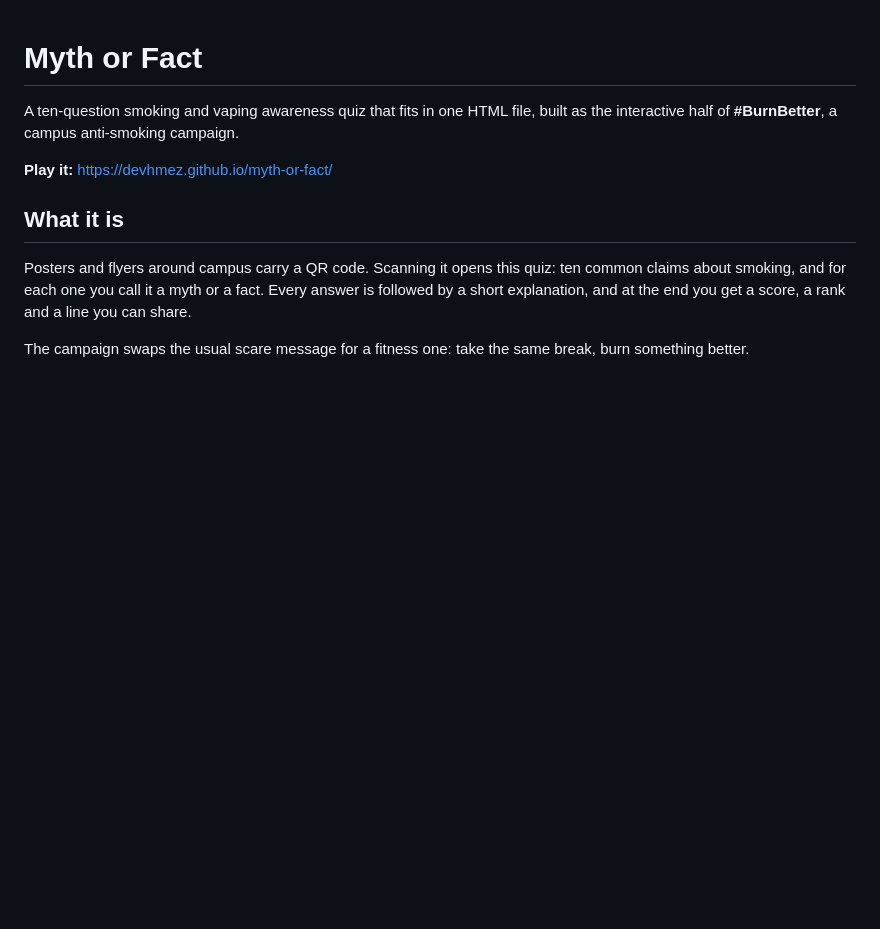
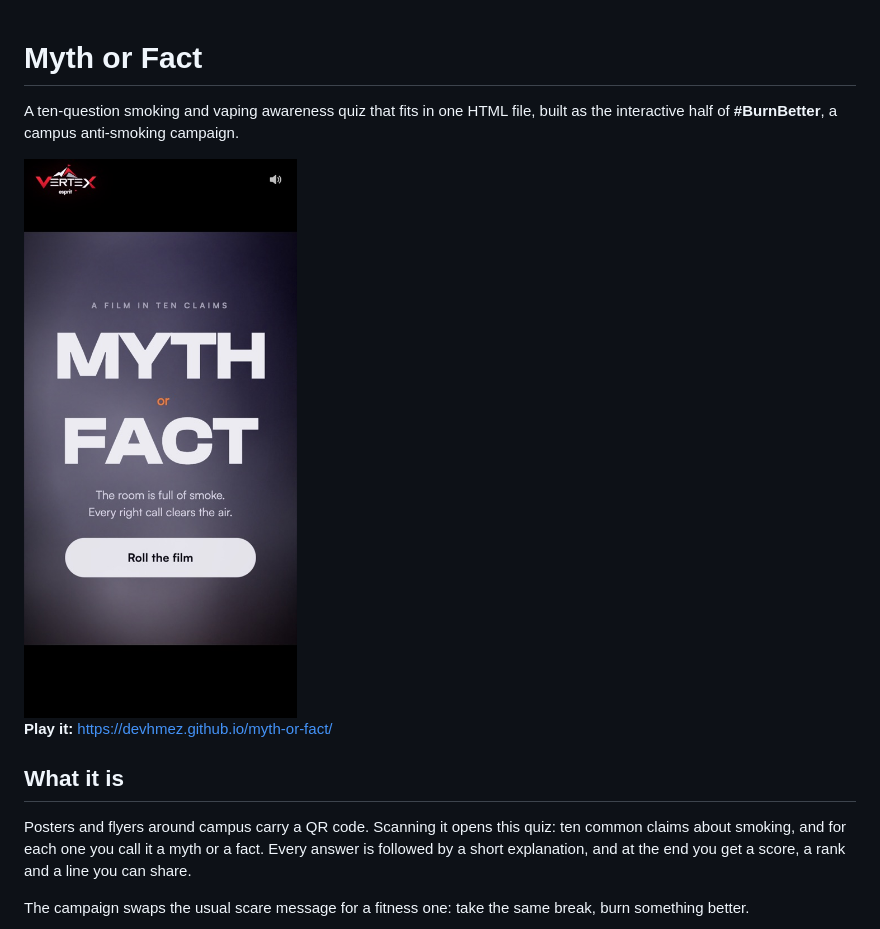
Before and after one commit to devhmez/myth-or-fact, a Markdown page: README.md, the part around the change. Rendered like a GitHub page; pictures changed too: campaign/quiz.jpg (added); blank space fills up the shorter version.

Commit message:
Add screenshot to README
Co-Authored-By: Claude Opus 5.5 <noreply@anthropic.com>

```diff
--- a/README.md
+++ b/README.md
@@ -1,6 +1,8 @@
 # Myth or Fact
 
 A ten-question smoking and vaping awareness quiz that fits in one HTML file, built as the interactive half of **#BurnBetter**, a campus anti-smoking campaign.
+
+<img src="campaign/quiz.jpg" alt="Myth or Fact title screen" width="300">
 
 **Play it:** https://devhmez.github.io/myth-or-fact/
 
```
